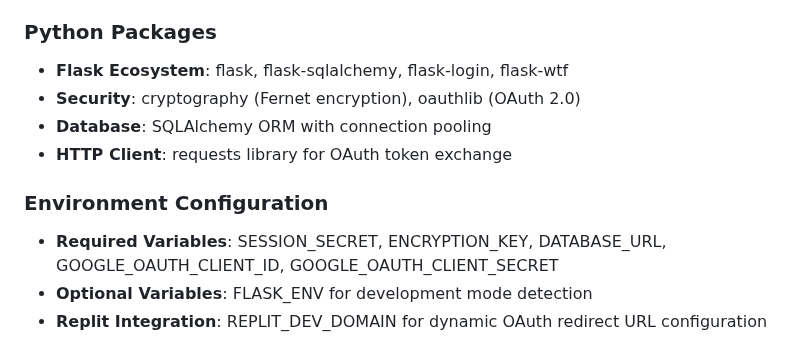
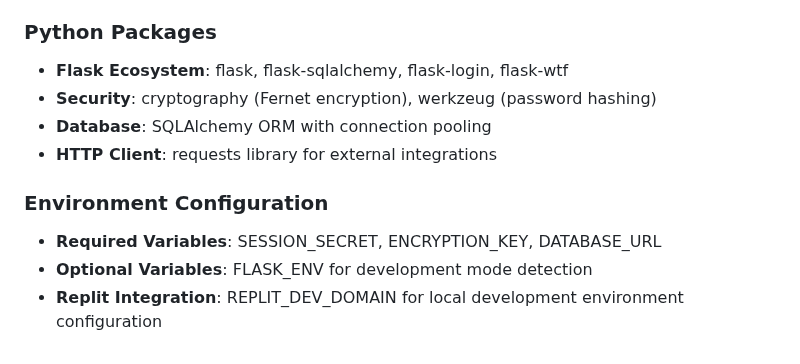
Before and after one commit to Code4Vision/ChatBot, a Markdown page: replit.md, the part around one of its changes. Rendered like a GitHub page.

```diff
--- a/replit.md
+++ b/replit.md
@@ -62,11 +63,11 @@ Preferred communication style: Simple, everyday language.
 
 ### Python Packages
 - **Flask Ecosystem**: flask, flask-sqlalchemy, flask-login, flask-wtf
-- **Security**: cryptography (Fernet encryption), oauthlib (OAuth 2.0)
+- **Security**: cryptography (Fernet encryption), werkzeug (password hashing)
 - **Database**: SQLAlchemy ORM with connection pooling
-- **HTTP Client**: requests library for OAuth token exchange
+- **HTTP Client**: requests library for external integrations
 
 ### Environment Configuration
-- **Required Variables**: SESSION_SECRET, ENCRYPTION_KEY, DATABASE_URL, GOOGLE_OAUTH_CLIENT_ID, GOOGLE_OAUTH_CLIENT_SECRET
+- **Required Variables**: SESSION_SECRET, ENCRYPTION_KEY, DATABASE_URL
 - **Optional Variables**: FLASK_ENV for development mode detection
-- **Replit Integration**: REPLIT_DEV_DOMAIN for dynamic OAuth redirect URL configuration
+- **Replit Integration**: REPLIT_DEV_DOMAIN for local development environment configuration
```
Also changed, not shown: other parts of replit.md (+11 -10 lines).
